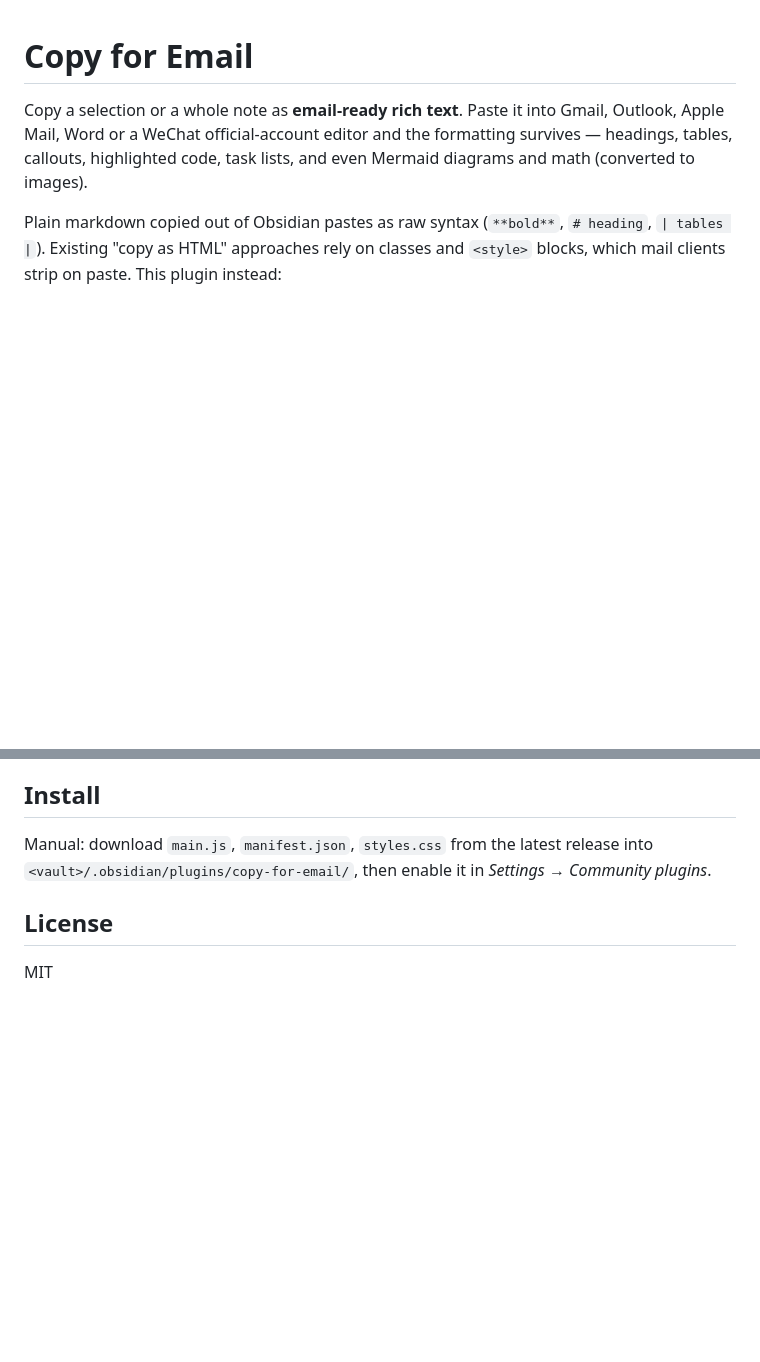
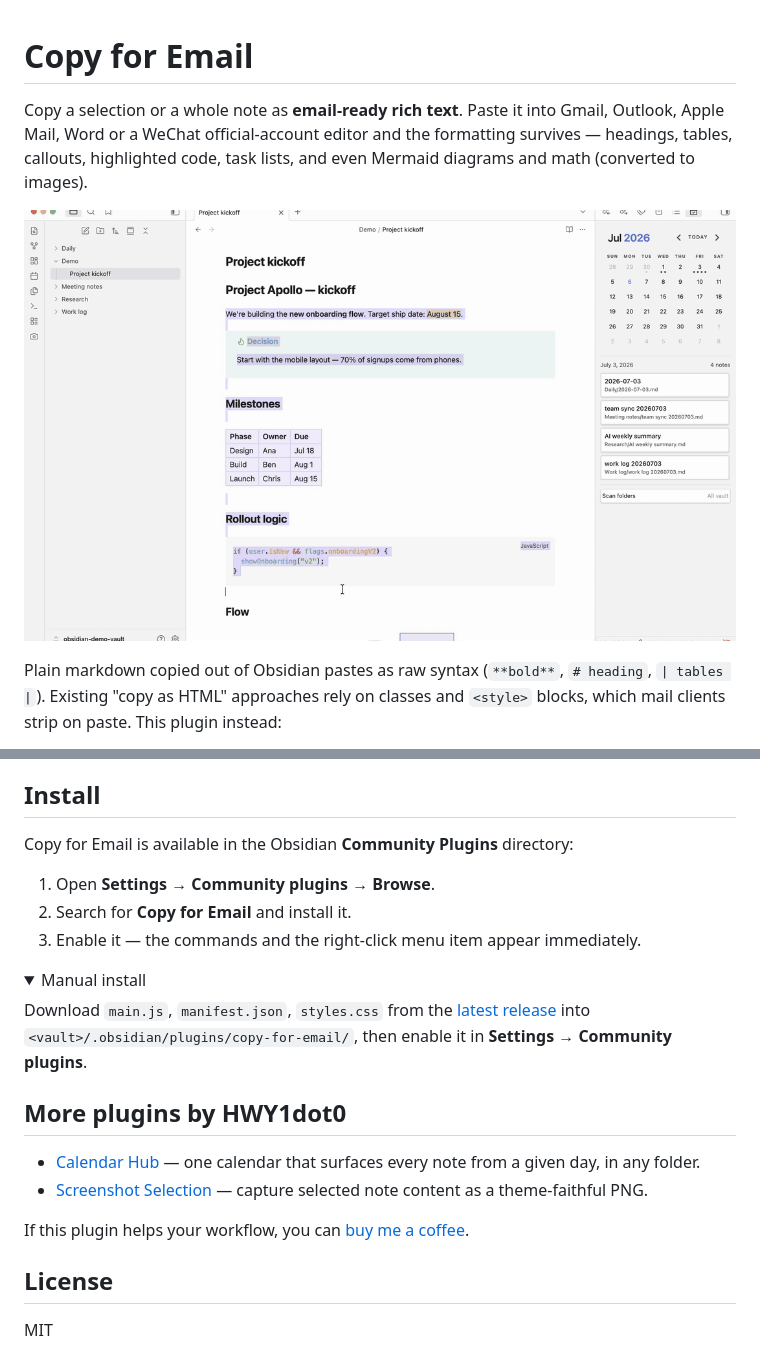
Before and after one commit to HWY1dot0/obsidian-copy-for-email, a Markdown page: README.md, 2 parts joined by grey strips. GitHub-like rendering; pictures changed too: images/demo.gif (added); folded sections open; blank space fills up the shorter version.

Commit message:
Add demo GIF, document Community Plugins install, cross-link sibling plugins

```diff
--- a/README.md
+++ b/README.md
@@ -1,6 +1,8 @@
 # Copy for Email
 
 Copy a selection or a whole note as **email-ready rich text**. Paste it into Gmail, Outlook, Apple Mail, Word or a WeChat official-account editor and the formatting survives — headings, tables, callouts, highlighted code, task lists, and even Mermaid diagrams and math (converted to images).
+
+![Copy for Email demo — select, right-click, Copy for email, paste into a mail-ready document with formatting intact](./images/demo.gif)
 
 Plain markdown copied out of Obsidian pastes as raw syntax (`**bold**`, `# heading`, `| tables |`). Existing "copy as HTML" approaches rely on classes and `<style>` blocks, which mail clients strip on paste. This plugin instead:
 
@@ -42,7 +44,25 @@ Then paste into your mail compose window.
 
 ## Install
 
-Manual: download `main.js`, `manifest.json`, `styles.css` from the latest release into `<vault>/.obsidian/plugins/copy-for-email/`, then enable it in *Settings → Community plugins*.
+Copy for Email is available in the Obsidian **Community Plugins** directory:
+
+1. Open **Settings → Community plugins → Browse**.
+2. Search for **Copy for Email** and install it.
+3. Enable it — the commands and the right-click menu item appear immediately.
+
+<details>
+<summary>Manual install</summary>
+
+Download `main.js`, `manifest.json`, `styles.css` from the [latest release](https://github.com/HWY1dot0/obsidian-copy-for-email/releases/latest) into `<vault>/.obsidian/plugins/copy-for-email/`, then enable it in **Settings → Community plugins**.
+
+</details>
+
+## More plugins by HWY1dot0
+
+- [Calendar Hub](https://github.com/HWY1dot0/calendar-hub) — one calendar that surfaces every note from a given day, in any folder.
+- [Screenshot Selection](https://github.com/HWY1dot0/obsidian-screenshot-selection) — capture selected note content as a theme-faithful PNG.
+
+If this plugin helps your workflow, you can [buy me a coffee](https://www.buymeacoffee.com/hwy1dot0).
 
 ## License
 
```
Also changed, not shown: 1 other file.
